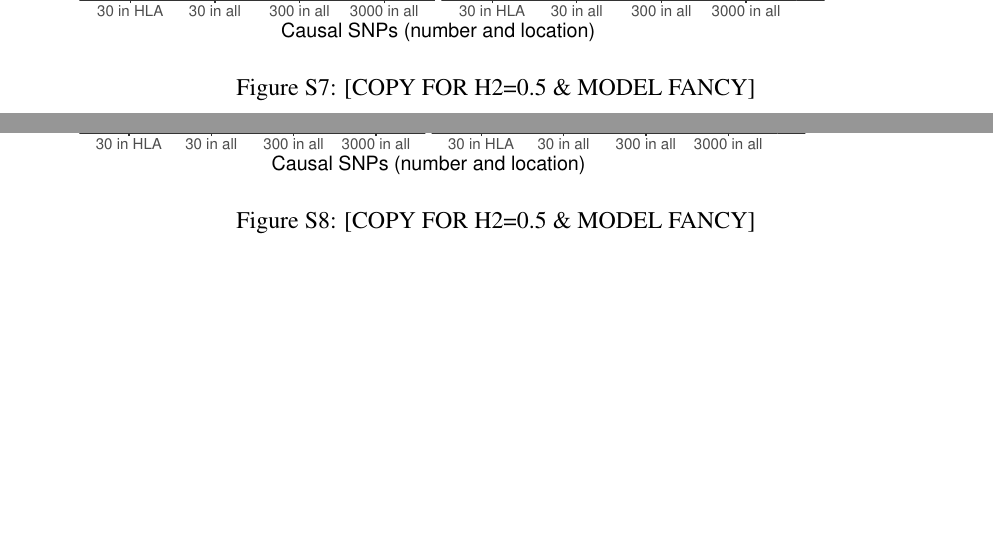
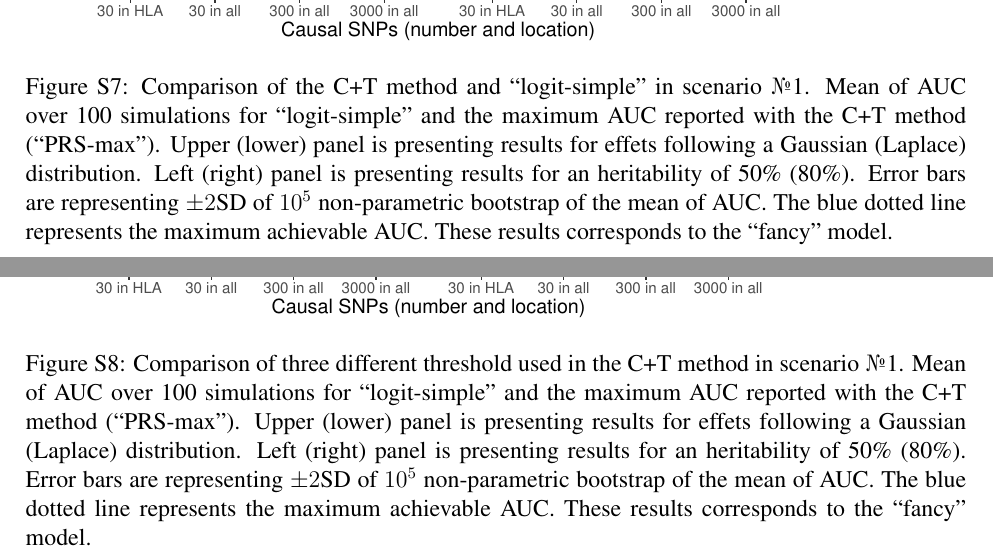
Before and after one commit to privefl/paper2-PRS, a LaTeX document (paper/draft.tex): two parts of pages 32 and 33 of 38, joined at a grey line, cut so that both start at the same text, the shorter picture padded with empty space. Compiled offline with pdfLaTeX.

Commit message:
add some captions

```diff
--- a/paper/draft.tex
+++ b/paper/draft.tex
@@ -441,14 +441,14 @@ Vertical panels represents different number of causal SNPs and their location (`
 \newpage
 \begin{figure}[h]
 \centerline{\includegraphics[width=\textwidth]{supp-AUC-logit-fancy}}
-\caption{[COPY FOR H2=0.5 \& MODEL FANCY]}
+\caption{Comparison of the C+T method and ``logit-simple'' in scenario \textnumero1. Mean of AUC over 100 simulations for ``logit-simple'' and the maximum AUC reported with the C+T method (``PRS-max''). Upper (lower) panel is presenting results for effets following a Gaussian (Laplace) distribution. Left (right) panel is presenting results for an heritability of 50\% (80\%). Error bars are representing $\pm 2 \text{SD}$ of $10^5$ non-parametric bootstrap of the mean of AUC. The blue dotted line represents the maximum achievable AUC. These results corresponds to the ``fancy'' model.}
 \label{fig:supp-AUC-logit-fancy}
 \end{figure}
 
 \newpage
 \begin{figure}[h]
 \centerline{\includegraphics[width=\textwidth]{supp-AUC-PRS-fancy}}
-\caption{[COPY FOR H2=0.5 \& MODEL FANCY]}
+\caption{Comparison of three different threshold used in the C+T method in scenario \textnumero1. Mean of AUC over 100 simulations for ``logit-simple'' and the maximum AUC reported with the C+T method (``PRS-max''). Upper (lower) panel is presenting results for effets following a Gaussian (Laplace) distribution. Left (right) panel is presenting results for an heritability of 50\% (80\%). Error bars are representing $\pm 2 \text{SD}$ of $10^5$ non-parametric bootstrap of the mean of AUC. The blue dotted line represents the maximum achievable AUC. These results corresponds to the ``fancy'' model.}
 \label{fig:supp-AUC-PRS-fancy}
 \end{figure}
 
```
Also changed, not shown: paper/draft.tex (6 more changed lines).
